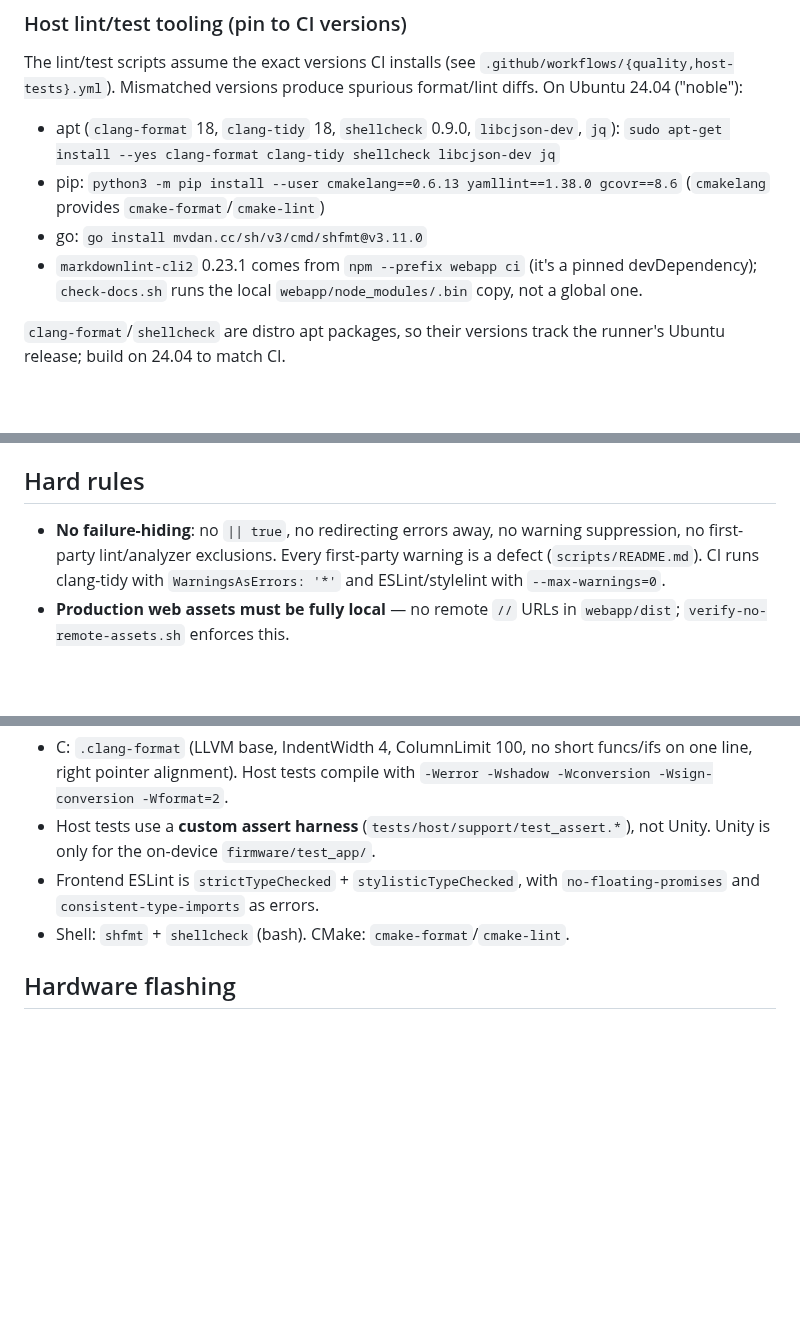
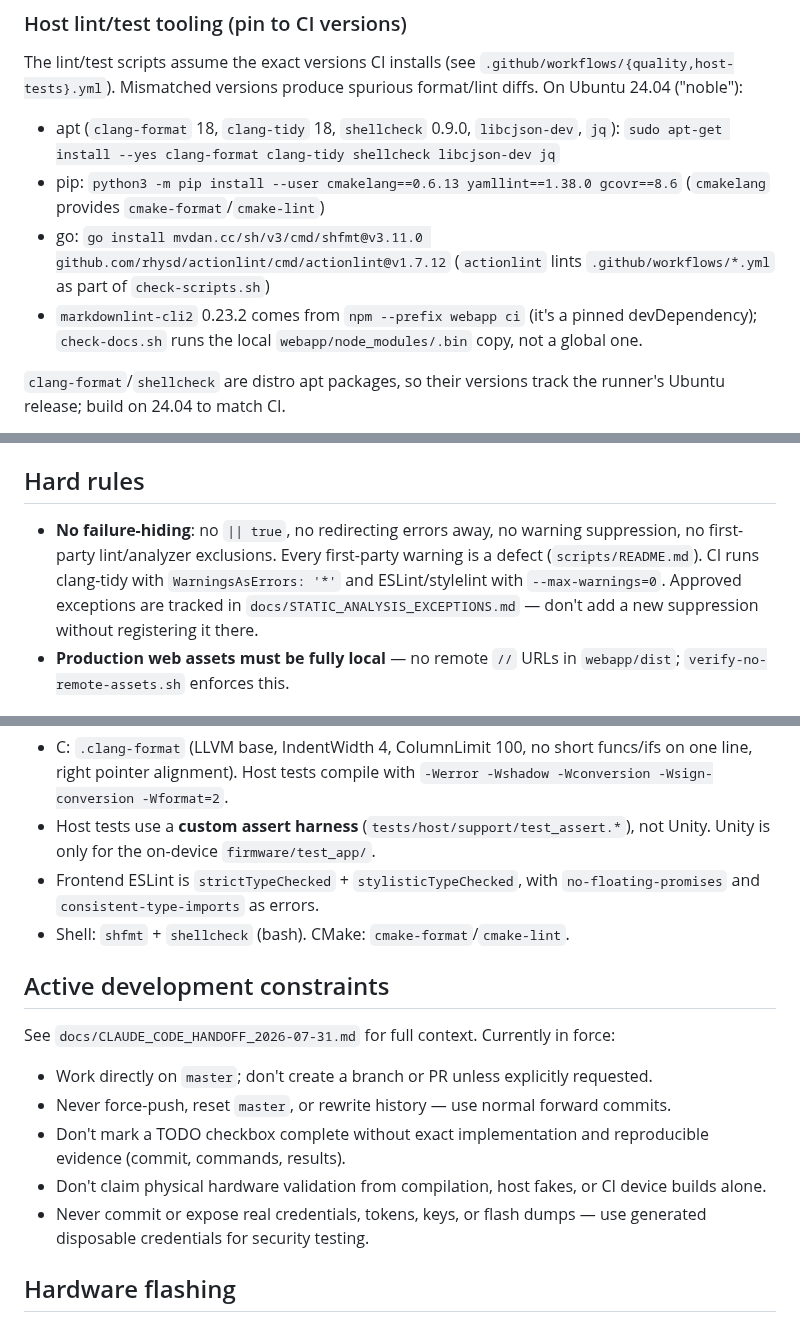
Before and after one commit to ekkus93/esp32-macro-keyboard, a Markdown page: CLAUDE.md, 3 parts joined by grey strips. Rendered like a GitHub page; blank space fills up the shorter version.

Commit message:
docs: correct toolchain pins and add active development constraints
Fix stale markdownlint-cli2 version, add missing actionlint pin, cross-reference
the static-analysis exception register, and summarize the current handoff's
operator constraints (master-only workflow, no force-push, evidence-required
TODO completion).

```diff
--- a/CLAUDE.md
+++ b/CLAUDE.md
@@ -25,8 +25,8 @@ The lint/test scripts assume the exact versions CI installs (see `.github/workfl
 
 - apt (`clang-format` 18, `clang-tidy` 18, `shellcheck` 0.9.0, `libcjson-dev`, `jq`): `sudo apt-get install --yes clang-format clang-tidy shellcheck libcjson-dev jq`
 - pip: `python3 -m pip install --user cmakelang==0.6.13 yamllint==1.38.0 gcovr==8.6` (`cmakelang` provides `cmake-format`/`cmake-lint`)
-- go: `go install mvdan.cc/sh/v3/cmd/shfmt@v3.11.0`
-- `markdownlint-cli2` 0.23.1 comes from `npm --prefix webapp ci` (it's a pinned devDependency); `check-docs.sh` runs the local `webapp/node_modules/.bin` copy, not a global one.
+- go: `go install mvdan.cc/sh/v3/cmd/shfmt@v3.11.0 github.com/rhysd/actionlint/cmd/actionlint@v1.7.12` (`actionlint` lints `.github/workflows/*.yml` as part of `check-scripts.sh`)
+- `markdownlint-cli2` 0.23.2 comes from `npm --prefix webapp ci` (it's a pinned devDependency); `check-docs.sh` runs the local `webapp/node_modules/.bin` copy, not a global one.
 
 `clang-format`/`shellcheck` are distro apt packages, so their versions track the runner's Ubuntu release; build on 24.04 to match CI.
 
@@ -45,7 +45,7 @@ Run scripts from the repo root. All frontend commands go through `npm --prefix w
 
 ## Hard rules
 
-- **No failure-hiding**: no `|| true`, no redirecting errors away, no warning suppression, no first-party lint/analyzer exclusions. Every first-party warning is a defect (`scripts/README.md`). CI runs clang-tidy with `WarningsAsErrors: '*'` and ESLint/stylelint with `--max-warnings=0`.
+- **No failure-hiding**: no `|| true`, no redirecting errors away, no warning suppression, no first-party lint/analyzer exclusions. Every first-party warning is a defect (`scripts/README.md`). CI runs clang-tidy with `WarningsAsErrors: '*'` and ESLint/stylelint with `--max-warnings=0`. Approved exceptions are tracked in `docs/STATIC_ANALYSIS_EXCEPTIONS.md` — don't add a new suppression without registering it there.
 - **Production web assets must be fully local** — no remote `//` URLs in `webapp/dist`; `verify-no-remote-assets.sh` enforces this.
 
 ## Code style (differs from defaults)
@@ -55,6 +55,16 @@ Run scripts from the repo root. All frontend commands go through `npm --prefix w
 - Frontend ESLint is `strictTypeChecked` + `stylisticTypeChecked`, with `no-floating-promises` and `consistent-type-imports` as errors.
 - Shell: `shfmt` + `shellcheck` (bash). CMake: `cmake-format`/`cmake-lint`.
 
+## Active development constraints
+
+See `docs/CLAUDE_CODE_HANDOFF_2026-07-31.md` for full context. Currently in force:
+
+- Work directly on `master`; don't create a branch or PR unless explicitly requested.
+- Never force-push, reset `master`, or rewrite history — use normal forward commits.
+- Don't mark a TODO checkbox complete without exact implementation and reproducible evidence (commit, commands, results).
+- Don't claim physical hardware validation from compilation, host fakes, or CI device builds alone.
+- Never commit or expose real credentials, tokens, keys, or flash dumps — use generated disposable credentials for security testing.
+
 ## Hardware flashing
 
 Use the board's **native USB port** (D+/D-), not the USB-UART port: `cd firmware/test_app && idf.py -B build -p /dev/ttyACM0 flash monitor` (exit monitor with `Ctrl+]`). `sdkconfig` is gitignored; only `sdkconfig.defaults` is tracked.
```
